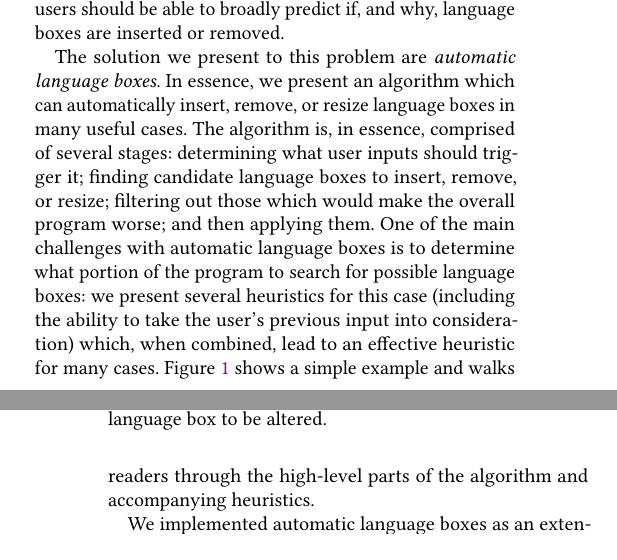
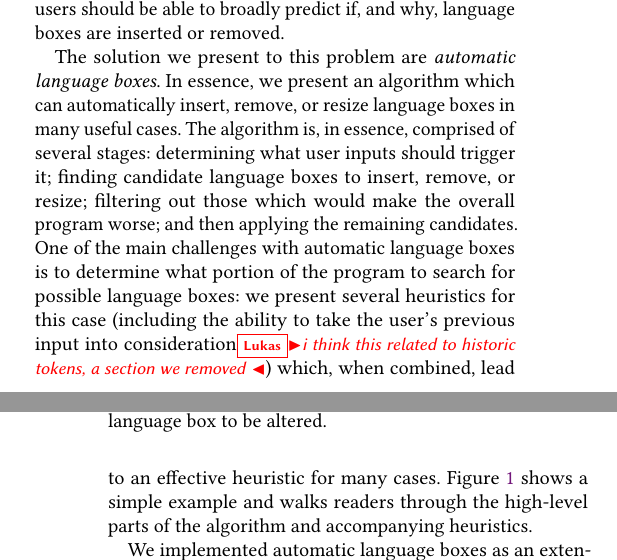
Before and after one commit to softdevteam/auto_lbox_paper, a LaTeX paper (auto_lbox.tex): two parts of the columns of pages 1 and 2 of 12, joined at a grey line, cut so that both start at the same text. Compiled offline with pdfLaTeX.

Commit message:
Fixes and comment in introduction

```diff
--- a/auto_lbox.tex
+++ b/auto_lbox.tex
@@ -203,7 +203,7 @@ user when it cannot.
       not if it then leads to a syntax error immediately after the inserted
       language box. It is thus too early to insert an automatic language box
       around the SQL as it would cause a syntax error in the first non-whitespace token
-      afterwards (`\texttt{,}'). \textbf{(b)} After typing `\texttt{,}' an SQL
+      afterwards (`\texttt{\}}'). \textbf{(b)} After typing `\texttt{,}' an SQL
       language box is automatically inserted since the next non-whitespace Java token
       (`\texttt{,}') is now syntactically valid. \textbf{(c)} The user continues
       typing a (now incomplete) SQL statement. This causes syntax errors in the
@@ -269,10 +269,10 @@ essence, we present an algorithm which can automatically insert, remove, or resi
 boxes in many useful cases. The algorithm is, in essence, comprised of several
 stages: determining what user inputs should trigger it; finding candidate language
 boxes to insert, remove, or resize; filtering out those which would make the
-overall program worse; and then applying them. One of the main challenges with
+overall program worse; and then applying the remaining candidates. One of the main challenges with
 automatic language boxes is to determine what portion of the program to search
 for possible language boxes: we present several heuristics for this case
-(including the ability to take the user's previous input into consideration)
+(including the ability to take the user's previous input into consideration\lukas{i think this related to historic tokens, a section we removed })
 which, when combined, lead to an effective heuristic for many cases. Figure
 \ref{intro_example} shows a simple example and walks readers through the high-level
 parts of the algorithm and accompanying heuristics.
```
